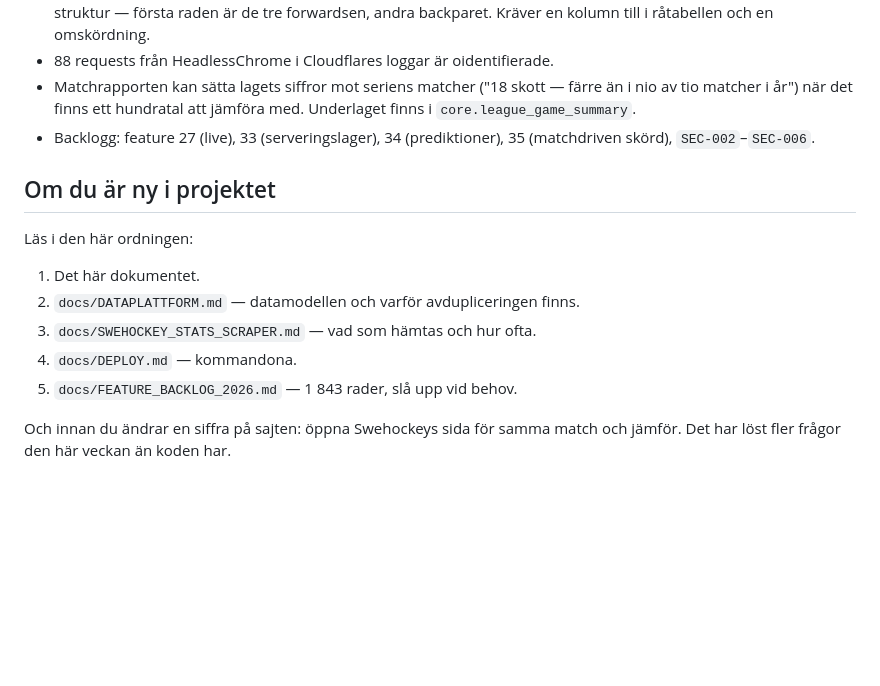
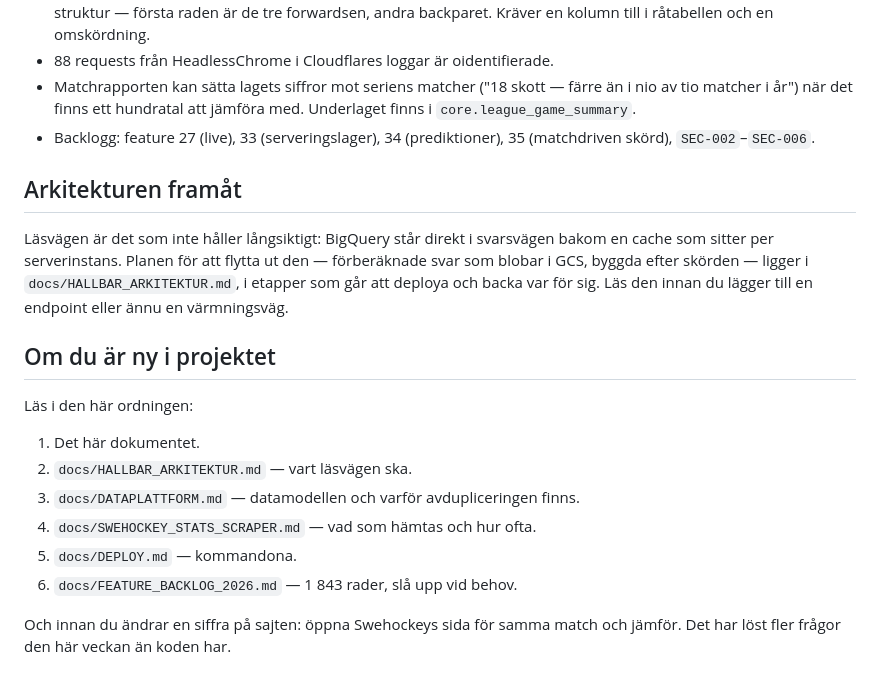
Before and after one commit to samanakbarian/loven-stats-backend, a Markdown page: docs/NASTA_STEG.md, the part around the change. Rendered like a GitHub page; blank space fills up the shorter version.

```diff
--- a/docs/NASTA_STEG.md
+++ b/docs/NASTA_STEG.md
@@ -229,15 +229,24 @@ Parserändringar testas mot sparad HTML från Swehockey, inte mot nätet.
 - Backlogg: feature 27 (live), 33 (serveringslager), 34 (prediktioner),
   35 (matchdriven skörd), `SEC-002`–`SEC-006`.
 
+## Arkitekturen framåt
+
+Läsvägen är det som inte håller långsiktigt: BigQuery står direkt i
+svarsvägen bakom en cache som sitter per serverinstans. Planen för att flytta
+ut den — förberäknade svar som blobar i GCS, byggda efter skörden — ligger i
+`docs/HALLBAR_ARKITEKTUR.md`, i etapper som går att deploya och backa var för
+sig. Läs den innan du lägger till en endpoint eller ännu en värmningsväg.
+
 ## Om du är ny i projektet
 
 Läs i den här ordningen:
 
 1. Det här dokumentet.
-2. `docs/DATAPLATTFORM.md` — datamodellen och varför avdupliceringen finns.
-3. `docs/SWEHOCKEY_STATS_SCRAPER.md` — vad som hämtas och hur ofta.
-4. `docs/DEPLOY.md` — kommandona.
-5. `docs/FEATURE_BACKLOG_2026.md` — 1 843 rader, slå upp vid behov.
+2. `docs/HALLBAR_ARKITEKTUR.md` — vart läsvägen ska.
+3. `docs/DATAPLATTFORM.md` — datamodellen och varför avdupliceringen finns.
+4. `docs/SWEHOCKEY_STATS_SCRAPER.md` — vad som hämtas och hur ofta.
+5. `docs/DEPLOY.md` — kommandona.
+6. `docs/FEATURE_BACKLOG_2026.md` — 1 843 rader, slå upp vid behov.
 
 Och innan du ändrar en siffra på sajten: öppna Swehockeys sida för samma
 match och jämför. Det har löst fler frågor den här veckan än koden har.
```
Also changed, not shown: docs/FEATURE_BACKLOG_2026.md (+5 -1 lines), docs/HALLBAR_ARKITEKTUR.md (added, +201 -0 lines).
